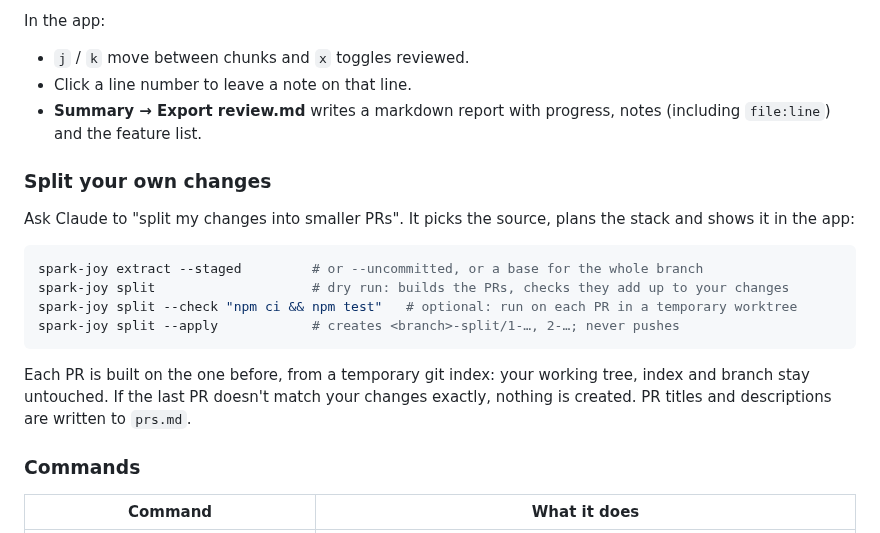
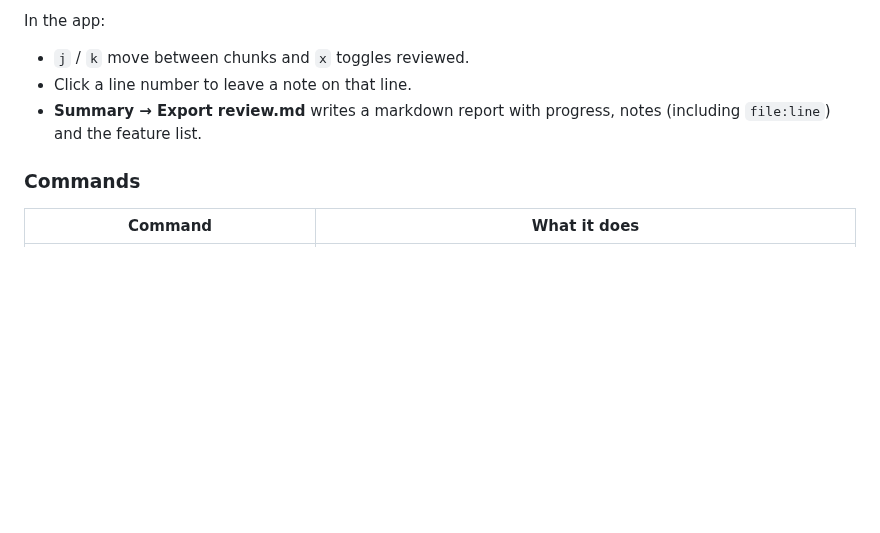
Before and after one commit to Dansyuqri/spark-joy, a Markdown page: README.md, the part around one of its changes. Drawn GitHub-style; blank space fills up the shorter version.

````diff
--- a/README.md
+++ b/README.md
@@ -74,19 +74,6 @@ In the app:
 - Click a line number to leave a note on that line.
 - **Summary → Export review.md** writes a markdown report with progress, notes (including `file:line`) and the feature list.
 
-### Split your own changes
-
-Ask Claude to "split my changes into smaller PRs". It picks the source, plans the stack and shows it in the app:
-
-```sh
-spark-joy extract --staged         # or --uncommitted, or a base for the whole branch
-spark-joy split                    # dry run: builds the PRs, checks they add up to your changes
-spark-joy split --check "npm ci && npm test"   # optional: run on each PR in a temporary worktree
-spark-joy split --apply            # creates <branch>-split/1-…, 2-…; never pushes
-```
-
-Each PR is built on the one before, from a temporary git index: your working tree, index and branch stay untouched. If the last PR doesn't match your changes exactly, nothing is created. PR titles and descriptions are written to `prs.md`.
-
 ### Commands
 
 | Command | What it does |
````
Also changed, not shown: other parts of README.md (+20 -0 lines), assets/split.gif (added), 3 other files.
